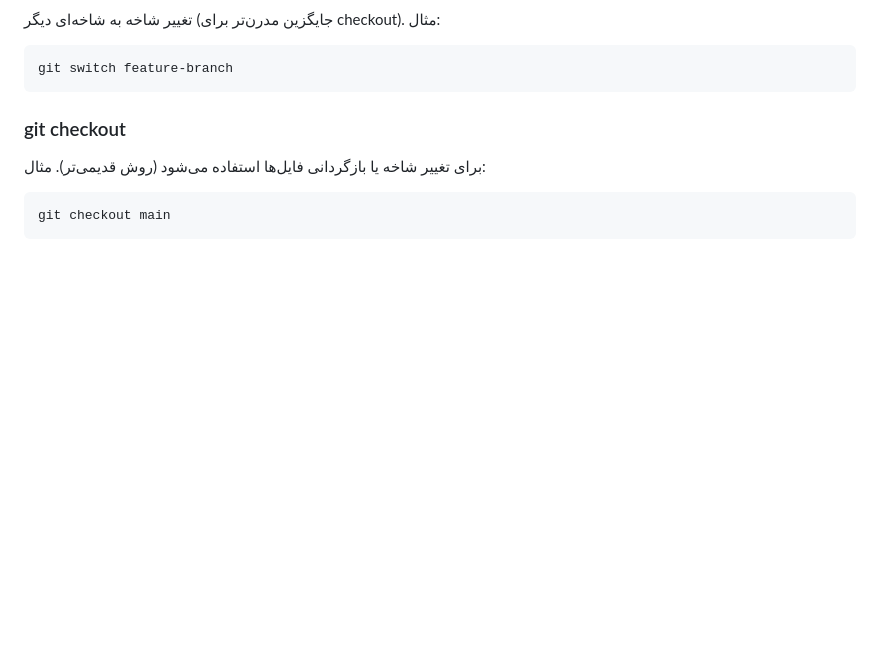
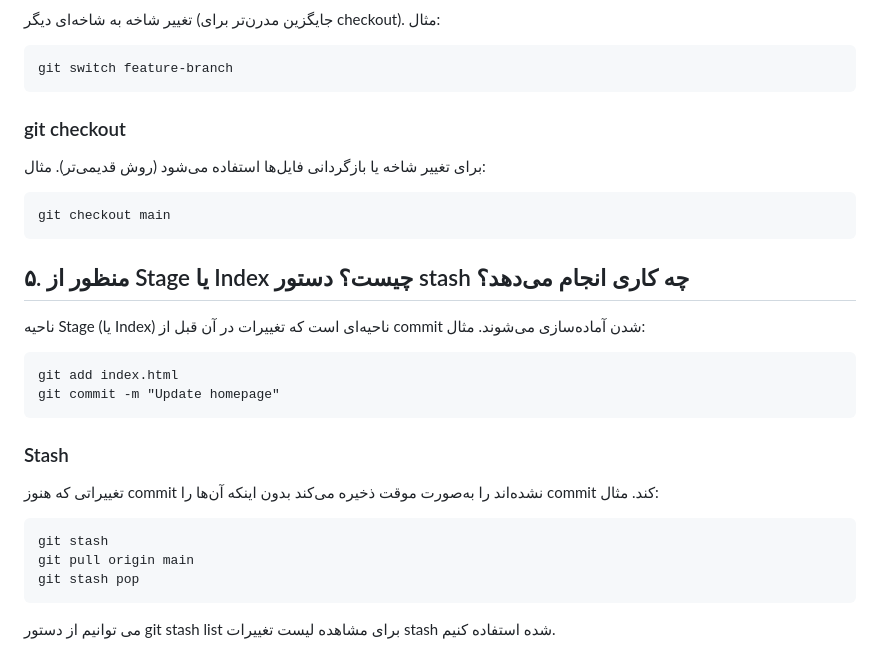
Before and after one commit to SabaShamekhi/Static-frontend-with-automatic-deployment, a Markdown page: README.md, the part around the change. Drawn GitHub-style; blank space fills up the shorter version.

Commit message:
answer question 5

````diff
--- a/README.md
+++ b/README.md
@@ -127,3 +127,23 @@ git switch feature-branch
 ```
 git checkout main
 ```
+
+
+## ۵. منظور از Stage یا Index چیست؟ دستور stash چه کاری انجام می‌دهد؟
+ناحیه Stage (یا Index)
+ناحیه‌ای است که تغییرات در آن قبل از commit شدن آماده‌سازی می‌شوند.
+ مثال:
+```
+git add index.html
+git commit -m "Update homepage"
+```
+
+### Stash
+تغییراتی که هنوز commit نشده‌اند را به‌صورت موقت ذخیره می‌کند بدون اینکه آن‌ها را commit کند.
+ مثال:
+```
+git stash
+git pull origin main
+git stash pop
+```
+می توانیم از دستور git stash list برای مشاهده لیست تغییرات stash شده استفاده کنیم.
````
